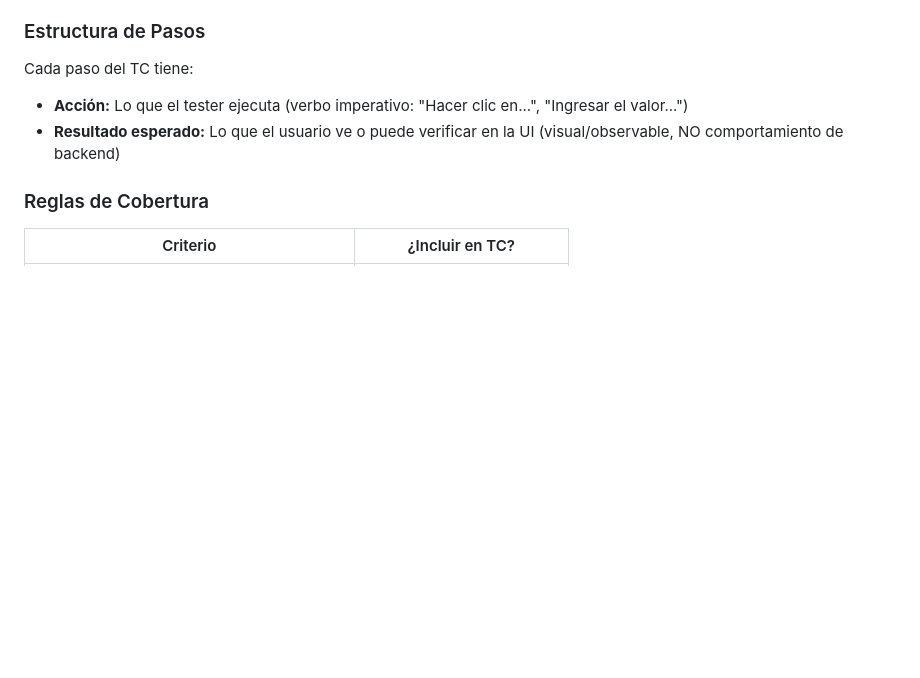
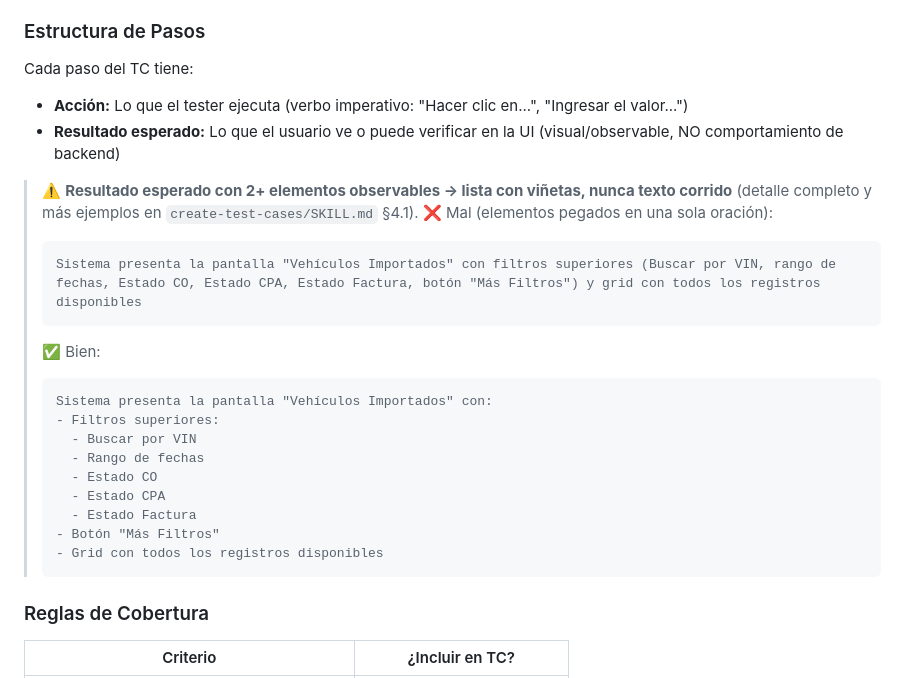
Before and after one commit to jmartinez-autoreg/QA-Motorambar-2.0, a Markdown page: skills/qa_tester/SKILL.md, the part around the change. Drawn GitHub-style; blank space fills up the shorter version.

Commit message:
fix(agent): sincronizar fixes de PRECOND Login y Expected Result desde QA-TOOLS-TEMPLATE
Sincronizado desde QA-TOOLS-TEMPLATE (4d04381, 40b30d5):
- PRECOND Login: el ejemplo usaba "Autoreg" (org de ADO) como Acceso portal;
  se corrige y se agregan antipatrones (nunca Contraseña/URL, nunca adivinar).
- Expected Result: umbral de lista con viñetas baja de 3+ a 2+ elementos
  observables, y se agrega la regla explícita (con ejemplo real) en
  qa_tester/SKILL.md, que no la mencionaba.

````diff
--- a/skills/qa_tester/SKILL.md
+++ b/skills/qa_tester/SKILL.md
@@ -278,6 +278,25 @@ Las PRECONDs se numeran **secuencialmente desde 0**. Incluir **solo** las catego
 Cada paso del TC tiene:
 - **Acción:** Lo que el tester ejecuta (verbo imperativo: "Hacer clic en...", "Ingresar el valor...")
 - **Resultado esperado:** Lo que el usuario ve o puede verificar en la UI (visual/observable, NO comportamiento de backend)
+
+> ⚠️ **Resultado esperado con 2+ elementos observables → lista con viñetas, nunca texto corrido**
+> (detalle completo y más ejemplos en `create-test-cases/SKILL.md` §4.1).
+> ❌ Mal (elementos pegados en una sola oración):
+> ```
+> Sistema presenta la pantalla "Vehículos Importados" con filtros superiores (Buscar por VIN, rango de fechas, Estado CO, Estado CPA, Estado Factura, botón "Más Filtros") y grid con todos los registros disponibles
+> ```
+> ✅ Bien:
+> ```
+> Sistema presenta la pantalla "Vehículos Importados" con:
+> - Filtros superiores:
+>   - Buscar por VIN
+>   - Rango de fechas
+>   - Estado CO
+>   - Estado CPA
+>   - Estado Factura
+> - Botón "Más Filtros"
+> - Grid con todos los registros disponibles
+> ```
 
 ### Reglas de Cobertura
 
````
Also changed, not shown: skills/create-test-cases/SKILL.md (+3 -3 lines).
